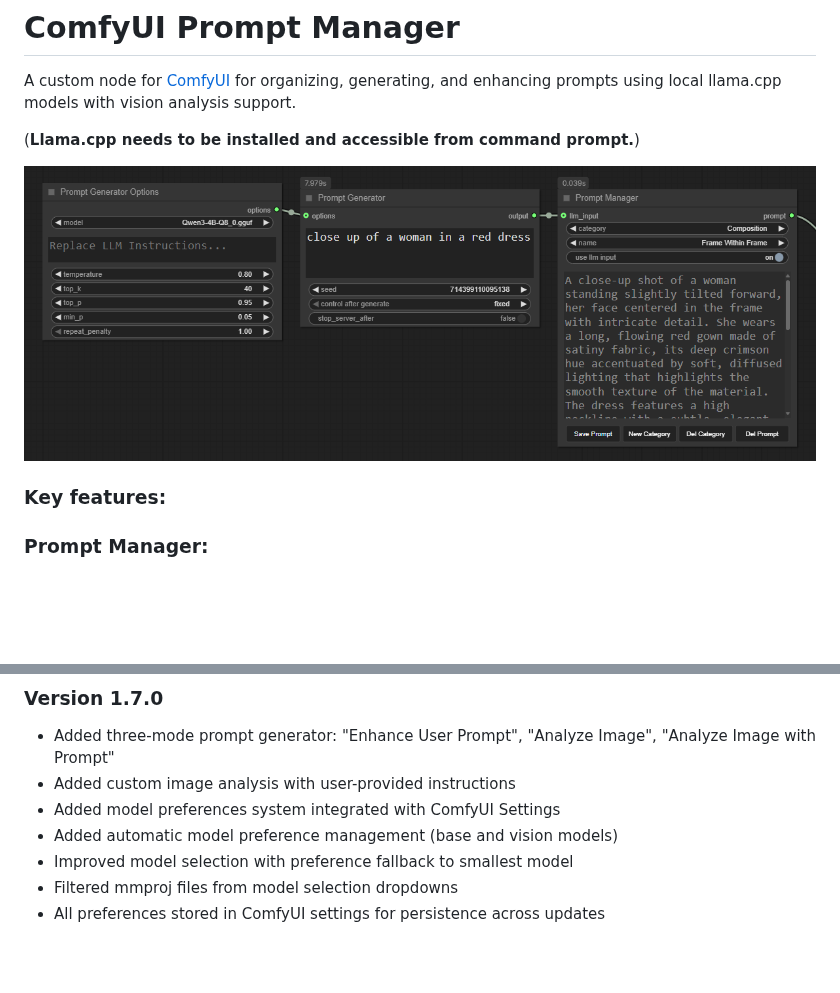
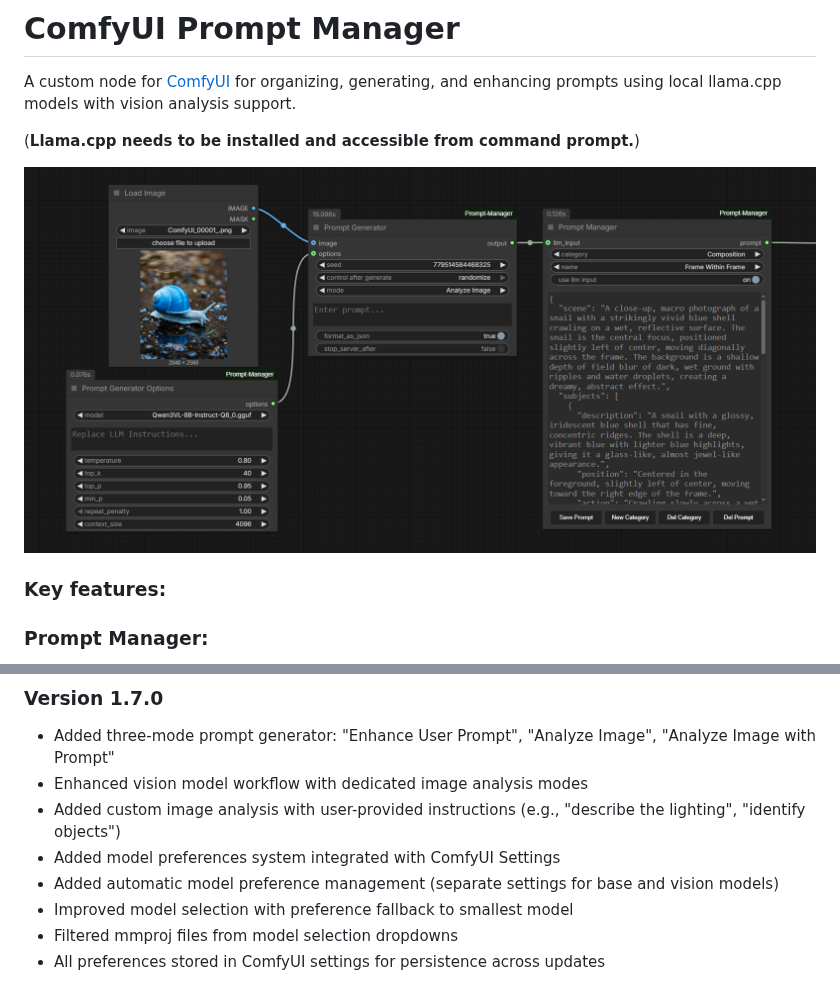
Before and after one commit to FranckyB/ComfyUI-Prompt-Manager, a Markdown page: README.md, 2 parts joined by grey strips. Drawn GitHub-style; pictures changed too: docs/prompt_manager.png; blank space fills up the shorter version.

Commit message:
Update README and docs image for v1.7.0

```diff
--- a/README.md
+++ b/README.md
@@ -146,9 +146,10 @@ A custom node for [ComfyUI](https://github.com/comfyanonymous/ComfyUI) for organ
 
 ### Version 1.7.0
 - Added three-mode prompt generator: "Enhance User Prompt", "Analyze Image", "Analyze Image with Prompt"
-- Added custom image analysis with user-provided instructions
+- Enhanced vision model workflow with dedicated image analysis modes
+- Added custom image analysis with user-provided instructions (e.g., "describe the lighting", "identify objects")
 - Added model preferences system integrated with ComfyUI Settings
-- Added automatic model preference management (base and vision models)
+- Added automatic model preference management (separate settings for base and vision models)
 - Improved model selection with preference fallback to smallest model
 - Filtered mmproj files from model selection dropdowns
 - All preferences stored in ComfyUI settings for persistence across updates
```
